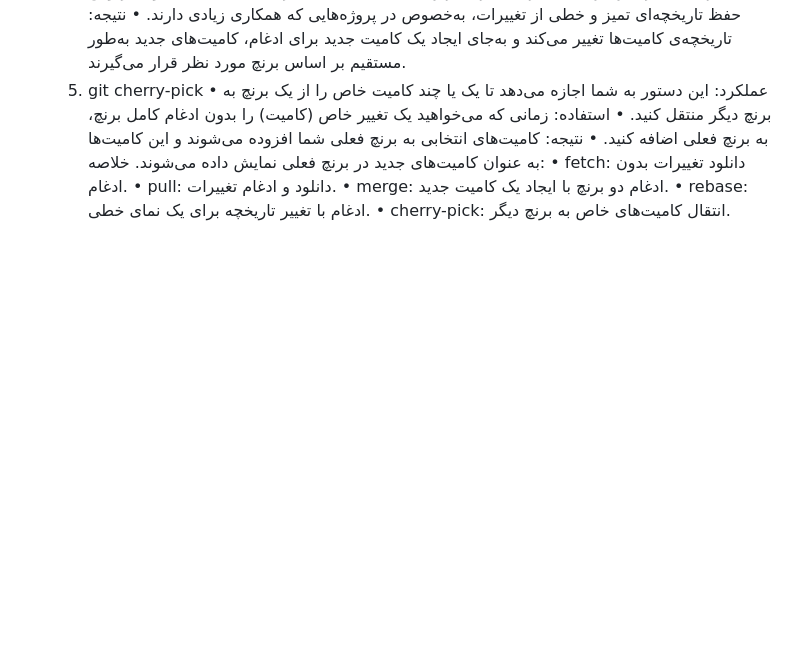
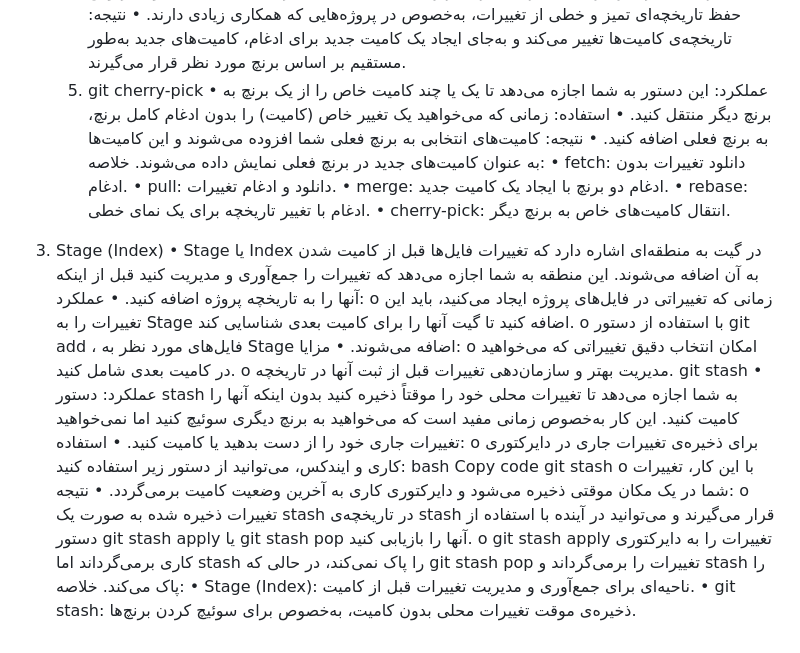
Before and after one commit to moein72002/se_lab_hw1, a Markdown page: README.md, the part around the change. GitHub-like rendering; blank space fills up the shorter version.

Commit message:
add q5 answer in README.md

```diff
--- a/README.md
+++ b/README.md
@@ -37,3 +37,28 @@
     •	merge: ادغام دو برنچ با ایجاد یک کامیت جدید.
     •	rebase: ادغام با تغییر تاریخچه برای یک نمای خطی.
     •	cherry-pick: انتقال کامیت‌های خاص به برنچ دیگر.
+
+
+5)
+    Stage (Index)
+    •	Stage  یا Index در گیت به منطقه‌ای اشاره دارد که تغییرات فایل‌ها قبل از کامیت شدن به آن اضافه می‌شوند. این منطقه به شما اجازه می‌دهد که تغییرات را جمع‌آوری و مدیریت کنید قبل از اینکه آنها را به تاریخچه پروژه اضافه کنید.
+    •	عملکرد:
+    o	زمانی که تغییراتی در فایل‌های پروژه ایجاد می‌کنید، باید این تغییرات را به Stage اضافه کنید تا گیت آنها را برای کامیت بعدی شناسایی کند.
+    o	با استفاده از دستور git add <file>، فایل‌های مورد نظر به Stage اضافه می‌شوند.
+    •	مزایا:
+    o	امکان انتخاب دقیق تغییراتی که می‌خواهید در کامیت بعدی شامل کنید.
+    o	مدیریت بهتر و سازمان‌دهی تغییرات قبل از ثبت آنها در تاریخچه.
+    git stash
+    •	عملکرد: دستور stash به شما اجازه می‌دهد تا تغییرات محلی خود را موقتاً ذخیره کنید بدون اینکه آنها را کامیت کنید. این کار به‌خصوص زمانی مفید است که می‌خواهید به برنچ دیگری سوئیچ کنید اما نمی‌خواهید تغییرات جاری خود را از دست بدهید یا کامیت کنید.
+    •	استفاده:
+    o	برای ذخیره‌ی تغییرات جاری در دایرکتوری کاری و ایندکس، می‌توانید از دستور زیر استفاده کنید:
+    bash
+    Copy code
+    git stash
+    o	با این کار، تغییرات شما در یک مکان موقتی ذخیره می‌شود و دایرکتوری کاری به آخرین وضعیت کامیت برمی‌گردد.
+    •	نتیجه:
+    o	تغییرات ذخیره شده به صورت یک stash در تاریخچه‌ی stash قرار می‌گیرند و می‌توانید در آینده با استفاده از دستور git stash apply یا git stash pop آنها را بازیابی کنید.
+    o	git stash apply تغییرات را به دایرکتوری کاری برمی‌گرداند اما stash را پاک نمی‌کند، در حالی که git stash pop تغییرات را برمی‌گرداند و stash را پاک می‌کند.
+    خلاصه:
+    •	Stage (Index): ناحیه‌ای برای جمع‌آوری و مدیریت تغییرات قبل از کامیت.
+    •	git stash: ذخیره‌ی موقت تغییرات محلی بدون کامیت، به‌خصوص برای سوئیچ کردن برنچ‌ها.
```
